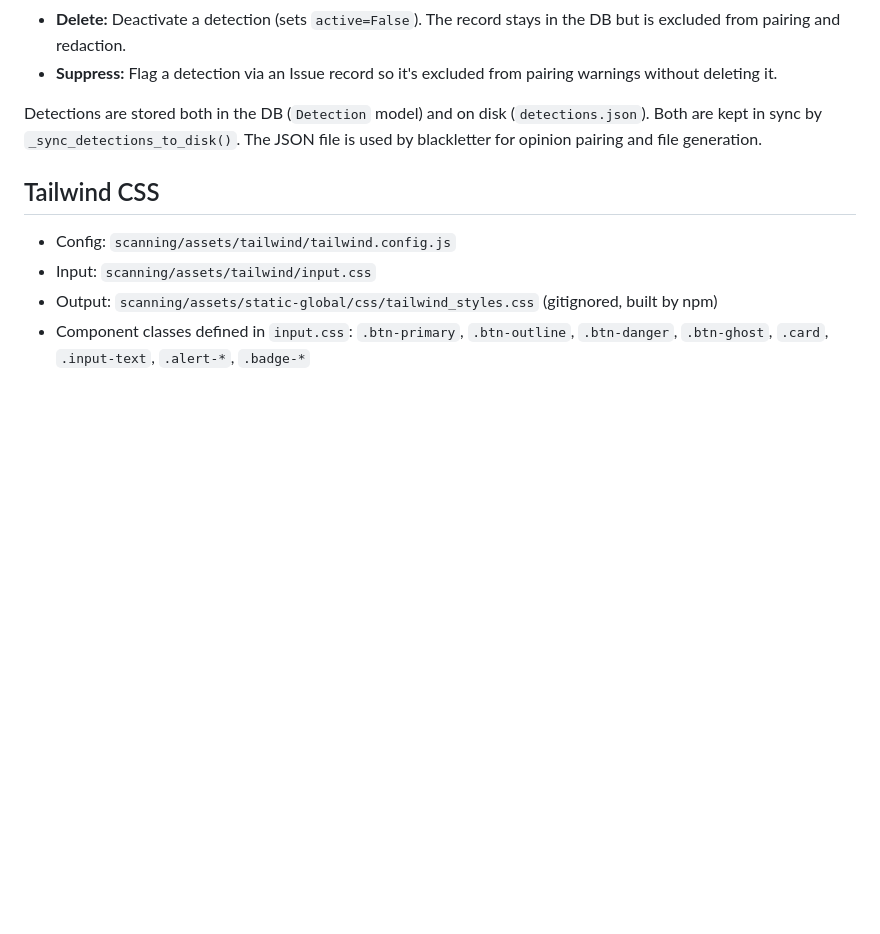
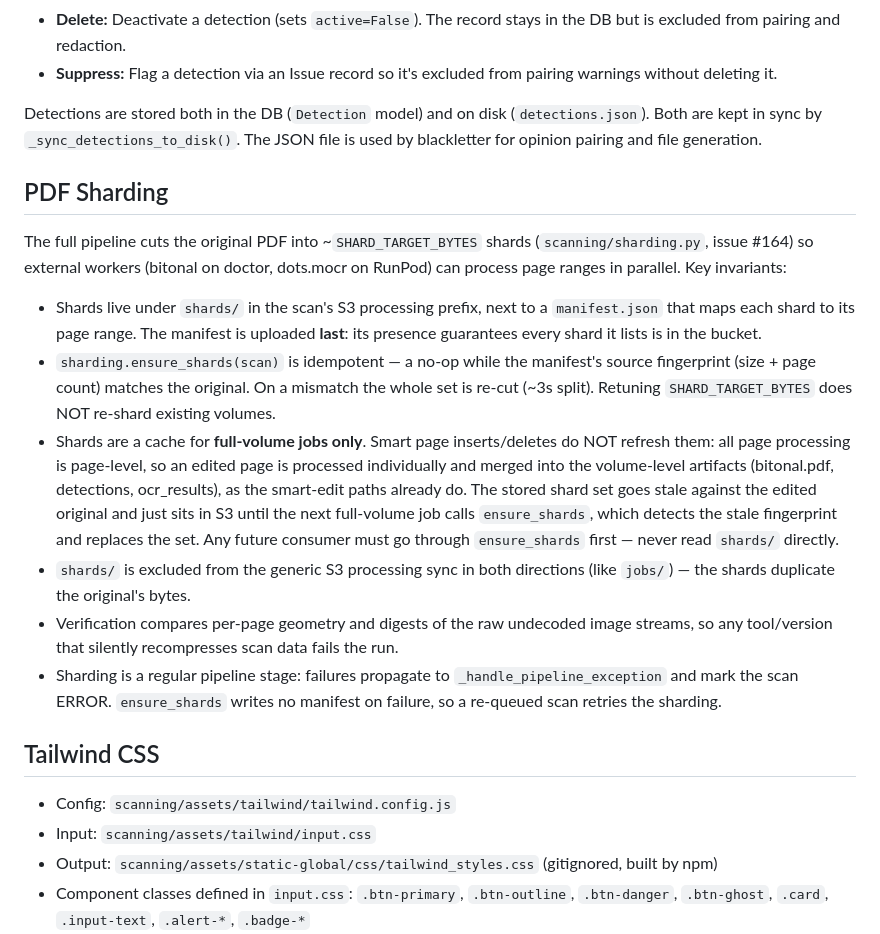
Before and after one commit to freelawproject/scanning, a Markdown page: CLAUDE.md, the part around the change. Drawn GitHub-style; blank space fills up the shorter version.

Commit message:
docs: document PDF sharding invariants in CLAUDE.md
Co-Authored-By: Claude Fable 5 <noreply@anthropic.com>

```diff
--- a/CLAUDE.md
+++ b/CLAUDE.md
@@ -57,6 +57,17 @@ YOLO models detect elements on each page (captions, key icons, headnotes, etc.)
 
 Detections are stored both in the DB (`Detection` model) and on disk (`detections.json`). Both are kept in sync by `_sync_detections_to_disk()`. The JSON file is used by blackletter for opinion pairing and file generation.
 
+## PDF Sharding
+
+The full pipeline cuts the original PDF into ~`SHARD_TARGET_BYTES` shards (`scanning/sharding.py`, issue #164) so external workers (bitonal on doctor, dots.mocr on RunPod) can process page ranges in parallel. Key invariants:
+
+- Shards live under `shards/` in the scan's S3 processing prefix, next to a `manifest.json` that maps each shard to its page range. The manifest is uploaded **last**: its presence guarantees every shard it lists is in the bucket.
+- `sharding.ensure_shards(scan)` is idempotent — a no-op while the manifest's source fingerprint (size + page count) matches the original. On a mismatch the whole set is re-cut (~3s split). Retuning `SHARD_TARGET_BYTES` does NOT re-shard existing volumes.
+- Shards are a cache for **full-volume jobs only**. Smart page inserts/deletes do NOT refresh them: all page processing is page-level, so an edited page is processed individually and merged into the volume-level artifacts (bitonal.pdf, detections, ocr_results), as the smart-edit paths already do. The stored shard set goes stale against the edited original and just sits in S3 until the next full-volume job calls `ensure_shards`, which detects the stale fingerprint and replaces the set. Any future consumer must go through `ensure_shards` first — never read `shards/` directly.
+- `shards/` is excluded from the generic S3 processing sync in both directions (like `jobs/`) — the shards duplicate the original's bytes.
+- Verification compares per-page geometry and digests of the raw undecoded image streams, so any tool/version that silently recompresses scan data fails the run.
+- Sharding is a regular pipeline stage: failures propagate to `_handle_pipeline_exception` and mark the scan ERROR. `ensure_shards` writes no manifest on failure, so a re-queued scan retries the sharding.
+
 ## Tailwind CSS
 
 - Config: `scanning/assets/tailwind/tailwind.config.js`
```
